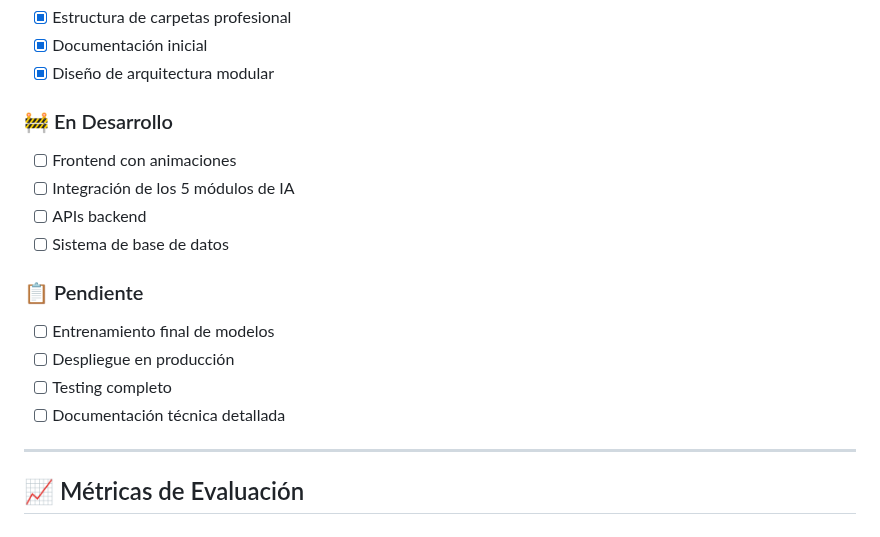
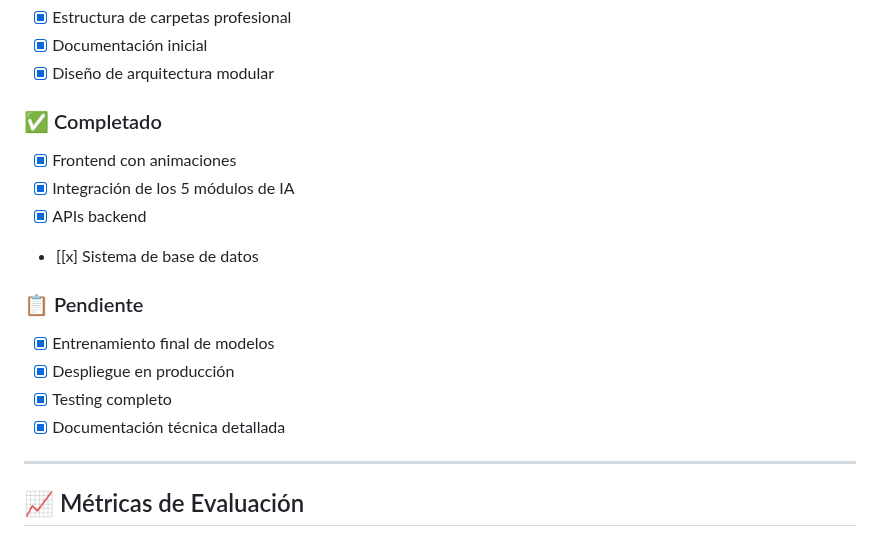
Before and after one commit to AbelMoyaICSI/compriassist, a Markdown page: docs/README.md, the part around the change. GitHub-like rendering.

```diff
--- a/docs/README.md
+++ b/docs/README.md
@@ -169,17 +169,17 @@ python backend/server.py
 - [x] Documentación inicial
 - [x] Diseño de arquitectura modular
 
-### 🚧 En Desarrollo
-- [ ] Frontend con animaciones
-- [ ] Integración de los 5 módulos de IA
-- [ ] APIs backend
-- [ ] Sistema de base de datos
+### ✅ Completado
+- [x] Frontend con animaciones
+- [x] Integración de los 5 módulos de IA
+- [x] APIs backend
+- [[x] Sistema de base de datos
 
 ### 📋 Pendiente
-- [ ] Entrenamiento final de modelos
-- [ ] Despliegue en producción
-- [ ] Testing completo
-- [ ] Documentación técnica detallada
+- [x] Entrenamiento final de modelos
+- [x] Despliegue en producción
+- [x] Testing completo
+- [x] Documentación técnica detallada
 
 ---
 
```
